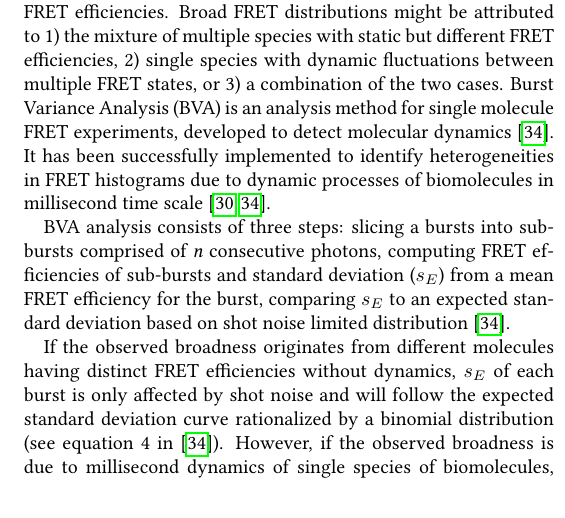
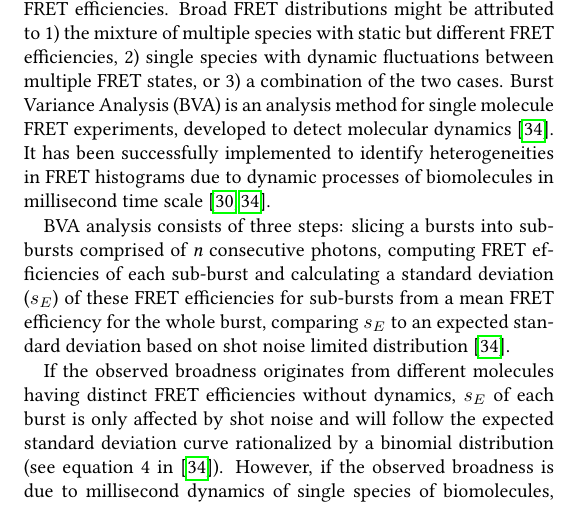
Before and after one commit to tritemio/fretbursts_paper, a LaTeX paper (main.tex, which reads Burst_Variance_Analysis.tex): part of one column of page 10 of 12, cut so that both start at the same text. Compiled offline with pdfLaTeX.

Commit message:
edited Burst_Variance_Analysis.tex

```diff
--- a/Burst_Variance_Analysis.tex
+++ b/Burst_Variance_Analysis.tex
@@ -2,7 +2,7 @@
 
 FRET histograms could show more information than just mean FRET efficiencies. Broad FRET distributions might be attributed to 1) the mixture of multiple species with static but different FRET efficiencies, 2) single species with dynamic fluctuations between multiple FRET states, or 3) a combination of the two cases. Burst Variance Analysis (BVA) is an analysis method for single molecule FRET experiments, developed to detect molecular dynamics~\cite{Torella_2011}. It has been successfully implemented to identify heterogeneities in FRET histograms due to dynamic processes of biomolecules in millisecond time scale~\cite{Torella_2011, Robb_2013}.
 
-BVA analysis consists of three steps: slicing a bursts into sub-bursts comprised of \textit{n} consecutive photons, computing FRET efficiencies of sub-bursts and standard deviation ($s_E$) from a mean FRET efficiency for the burst, comparing $s_E$ to an expected standard deviation based on shot noise limited distribution~\cite{Torella_2011}.
+BVA analysis consists of three steps: slicing a bursts into sub-bursts comprised of \textit{n} consecutive photons, computing FRET efficiencies of each sub-burst and calculating a standard deviation ($s_E$) of these FRET efficiencies for sub-bursts from a mean FRET efficiency for the whole burst, comparing $s_E$ to an expected standard deviation based on shot noise limited distribution~\cite{Torella_2011}.
 
 If the observed broadness originates from different molecules having distinct FRET efficiencies without dynamics, $s_E$ of each burst is only affected by shot noise and will follow the expected standard deviation curve rationalized by a binomial distribution (see equation 4 in~\cite{Torella_2011}). However, if the observed broadness is due to millisecond dynamics of single species of biomolecules, $s_E$ of each burst is supposed to be larger than the expected standard deviation and sit above the expected standard deviation curve as shown in figure .
 Since FRETBursts is based on open source python packages, BVA can be easily built and implemented by FRETBursts with combination of other python packages (see notebook).
```
